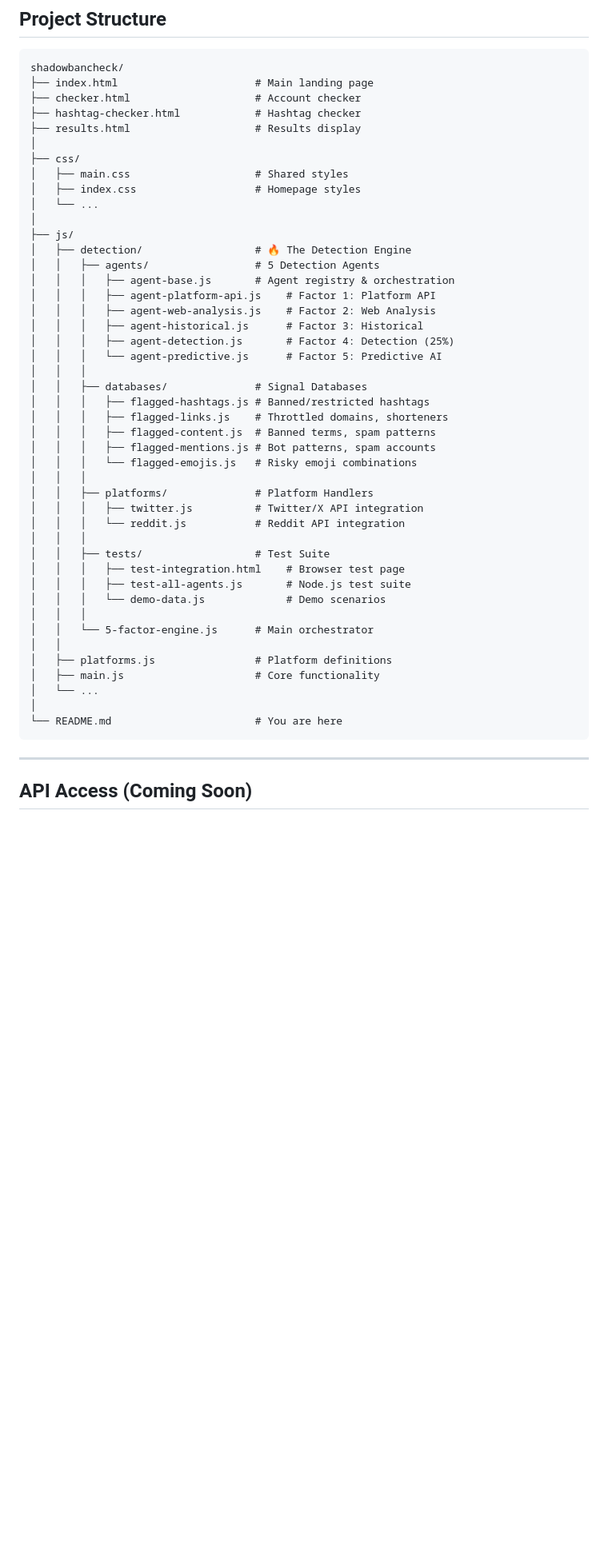
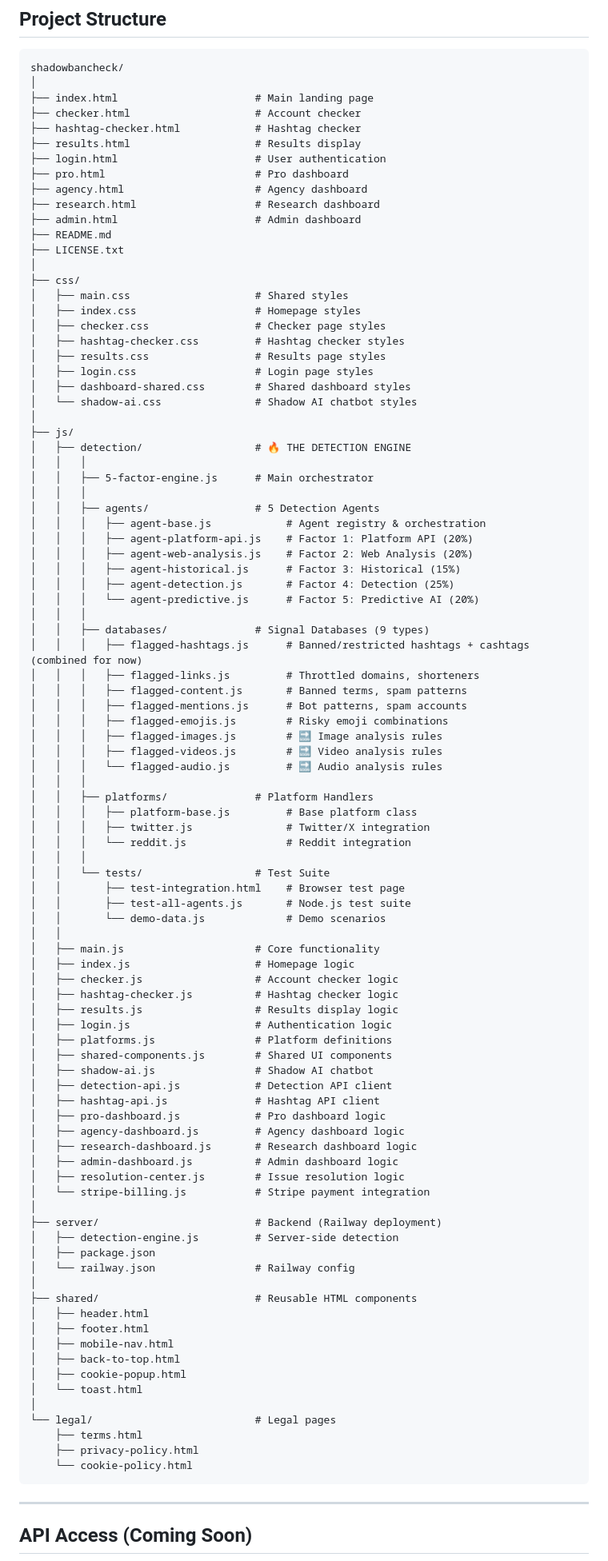
Before and after one commit to Ghost081280/shadowbancheck, a Markdown page: README.md, the part around the change printed below. Shown: that part at 80% size. GitHub-like rendering; blank space fills up the shorter version.

````diff
--- a/README.md
+++ b/README.md
@@ -280,49 +280,97 @@ open test-integration.html
 
 ```
 shadowbancheck/
+│
 ├── index.html                      # Main landing page
 ├── checker.html                    # Account checker
 ├── hashtag-checker.html            # Hashtag checker
 ├── results.html                    # Results display
+├── login.html                      # User authentication
+├── pro.html                        # Pro dashboard
+├── agency.html                     # Agency dashboard
+├── research.html                   # Research dashboard
+├── admin.html                      # Admin dashboard
+├── README.md
+├── LICENSE.txt
 │
 ├── css/
 │   ├── main.css                    # Shared styles
 │   ├── index.css                   # Homepage styles
-│   └── ...
+│   ├── checker.css                 # Checker page styles
+│   ├── hashtag-checker.css         # Hashtag checker styles
+│   ├── results.css                 # Results page styles
+│   ├── login.css                   # Login page styles
+│   ├── dashboard-shared.css        # Shared dashboard styles
+│   └── shadow-ai.css               # Shadow AI chatbot styles
 │
 ├── js/
-│   ├── detection/                  # 🔥 The Detection Engine
+│   ├── detection/                  # 🔥 THE DETECTION ENGINE
+│   │   │
+│   │   ├── 5-factor-engine.js      # Main orchestrator
+│   │   │
 │   │   ├── agents/                 # 5 Detection Agents
-│   │   │   ├── agent-base.js       # Agent registry & orchestration
-│   │   │   ├── agent-platform-api.js    # Factor 1: Platform API
-│   │   │   ├── agent-web-analysis.js    # Factor 2: Web Analysis
-│   │   │   ├── agent-historical.js      # Factor 3: Historical
+│   │   │   ├── agent-base.js            # Agent registry & orchestration
+│   │   │   ├── agent-platform-api.js    # Factor 1: Platform API (20%)
+│   │   │   ├── agent-web-analysis.js    # Factor 2: Web Analysis (20%)
+│   │   │   ├── agent-historical.js      # Factor 3: Historical (15%)
 │   │   │   ├── agent-detection.js       # Factor 4: Detection (25%)
-│   │   │   └── agent-predictive.js      # Factor 5: Predictive AI
+│   │   │   └── agent-predictive.js      # Factor 5: Predictive AI (20%)
 │   │   │
-│   │   ├── databases/              # Signal Databases
-│   │   │   ├── flagged-hashtags.js # Banned/restricted hashtags
-│   │   │   ├── flagged-links.js    # Throttled domains, shorteners
-│   │   │   ├── flagged-content.js  # Banned terms, spam patterns
-│   │   │   ├── flagged-mentions.js # Bot patterns, spam accounts
-│   │   │   └── flagged-emojis.js   # Risky emoji combinations
+│   │   ├── databases/              # Signal Databases (9 types)
+│   │   │   ├── flagged-hashtags.js      # Banned/restricted hashtags + cashtags (combined for now)
+│   │   │   ├── flagged-links.js         # Throttled domains, shorteners
+│   │   │   ├── flagged-content.js       # Banned terms, spam patterns
+│   │   │   ├── flagged-mentions.js      # Bot patterns, spam accounts
+│   │   │   ├── flagged-emojis.js        # Risky emoji combinations
+│   │   │   ├── flagged-images.js        # 🔜 Image analysis rules
+│   │   │   ├── flagged-videos.js        # 🔜 Video analysis rules
+│   │   │   └── flagged-audio.js         # 🔜 Audio analysis rules
 │   │   │
 │   │   ├── platforms/              # Platform Handlers
-│   │   │   ├── twitter.js          # Twitter/X API integration
-│   │   │   └── reddit.js           # Reddit API integration
+│   │   │   ├── platform-base.js         # Base platform class
+│   │   │   ├── twitter.js               # Twitter/X integration
+│   │   │   └── reddit.js                # Reddit integration
 │   │   │
-│   │   ├── tests/                  # Test Suite
-│   │   │   ├── test-integration.html    # Browser test page
-│   │   │   ├── test-all-agents.js       # Node.js test suite
-│   │   │   └── demo-data.js             # Demo scenarios
-│   │   │
-│   │   └── 5-factor-engine.js      # Main orchestrator
+│   │   └── tests/                  # Test Suite
+│   │       ├── test-integration.html    # Browser test page
+│   │       ├── test-all-agents.js       # Node.js test suite
+│   │       └── demo-data.js             # Demo scenarios
 │   │
+│   ├── main.js                     # Core functionality
+│   ├── index.js                    # Homepage logic
+│   ├── checker.js                  # Account checker logic
+│   ├── hashtag-checker.js          # Hashtag checker logic
+│   ├── results.js                  # Results display logic
+│   ├── login.js                    # Authentication logic
 │   ├── platforms.js                # Platform definitions
-│   ├── main.js                     # Core functionality
-│   └── ...
+│   ├── shared-components.js        # Shared UI components
+│   ├── shadow-ai.js                # Shadow AI chatbot
+│   ├── detection-api.js            # Detection API client
+│   ├── hashtag-api.js              # Hashtag API client
+│   ├── pro-dashboard.js            # Pro dashboard logic
+│   ├── agency-dashboard.js         # Agency dashboard logic
+│   ├── research-dashboard.js       # Research dashboard logic
+│   ├── admin-dashboard.js          # Admin dashboard logic
+│   ├── resolution-center.js        # Issue resolution logic
+│   └── stripe-billing.js           # Stripe payment integration
 │
-└── README.md                       # You are here
+├── server/                         # Backend (Railway deployment)
+│   ├── detection-engine.js         # Server-side detection
+│   ├── package.json
+│   └── railway.json                # Railway config
+│
+├── shared/                         # Reusable HTML components
+│   ├── header.html
+│   ├── footer.html
+│   ├── mobile-nav.html
+│   ├── back-to-top.html
+│   ├── cookie-popup.html
+│   └── toast.html
+│
+└── legal/                          # Legal pages
+    ├── terms.html
+    ├── privacy-policy.html
+    └── cookie-policy.html
 ```
 
 ---
````
Also changed, not shown: other parts of README.md (+2 -1 lines).
